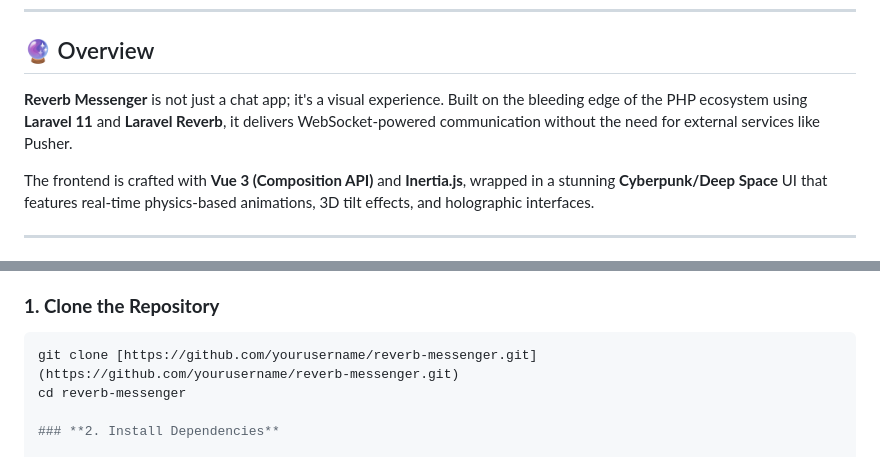
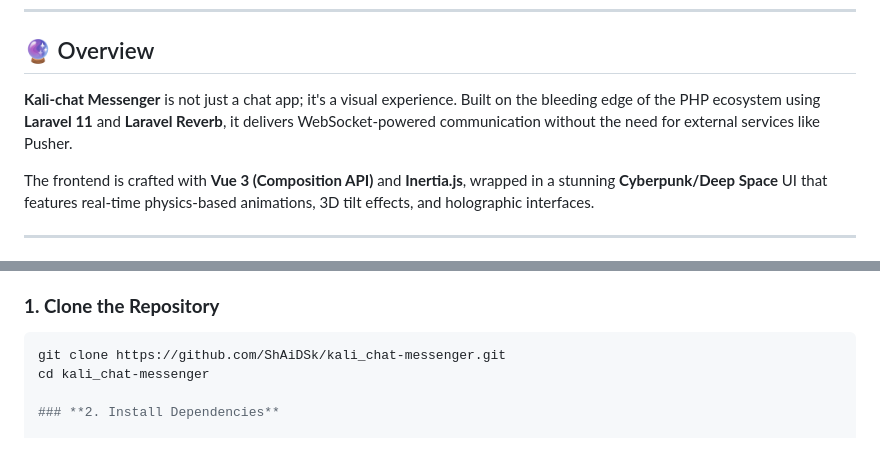
Before and after one commit to ShAiDSk/kali_chat-messenger, a Markdown page: README.md, 2 parts joined by grey strips. Rendered like a GitHub page.

````diff
--- a/README.md
+++ b/README.md
@@ -30,7 +30,7 @@
 
 ## 🔮 Overview
 
-**Reverb Messenger** is not just a chat app; it's a visual experience. Built on the bleeding edge of the PHP ecosystem using **Laravel 11** and **Laravel Reverb**, it delivers WebSocket-powered communication without the need for external services like Pusher.
+**Kali-chat Messenger** is not just a chat app; it's a visual experience. Built on the bleeding edge of the PHP ecosystem using **Laravel 11** and **Laravel Reverb**, it delivers WebSocket-powered communication without the need for external services like Pusher.
 
 The frontend is crafted with **Vue 3 (Composition API)** and **Inertia.js**, wrapped in a stunning **Cyberpunk/Deep Space** UI that features real-time physics-based animations, 3D tilt effects, and holographic interfaces.
 
@@ -84,8 +84,8 @@ Follow these steps to deploy the Reverb grid on your local machine.
 
 ### **1. Clone the Repository**
 ```bash
-git clone [https://github.com/yourusername/reverb-messenger.git](https://github.com/yourusername/reverb-messenger.git)
-cd reverb-messenger
+git clone https://github.com/ShAiDSk/kali_chat-messenger.git
+cd kali_chat-messenger
 
 ### **2. Install Dependencies**
 
````
